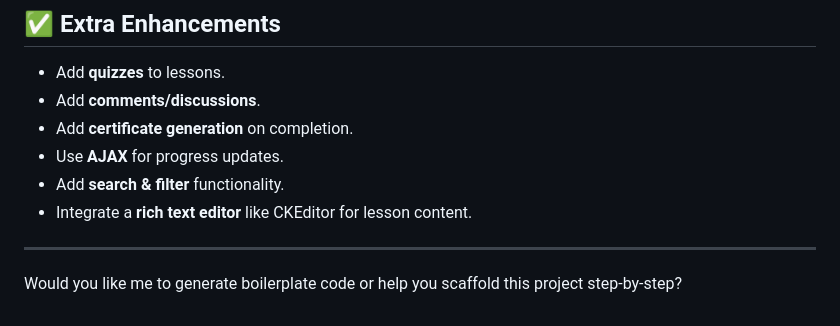
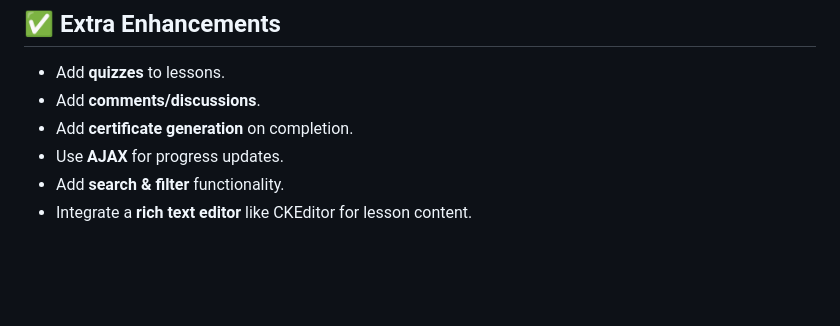
Before and after one commit to Rahulshahu340/LMS, a Markdown page: README.md, the part around the change. Drawn GitHub-style; blank space fills up the shorter version.

```diff
--- a/README.md
+++ b/README.md
@@ -248,7 +248,3 @@ admin.site.register(LessonProgress)
 * Use **AJAX** for progress updates.
 * Add **search & filter** functionality.
 * Integrate a **rich text editor** like CKEditor for lesson content.
-
----
-
-Would you like me to generate boilerplate code or help you scaffold this project step-by-step?
```
